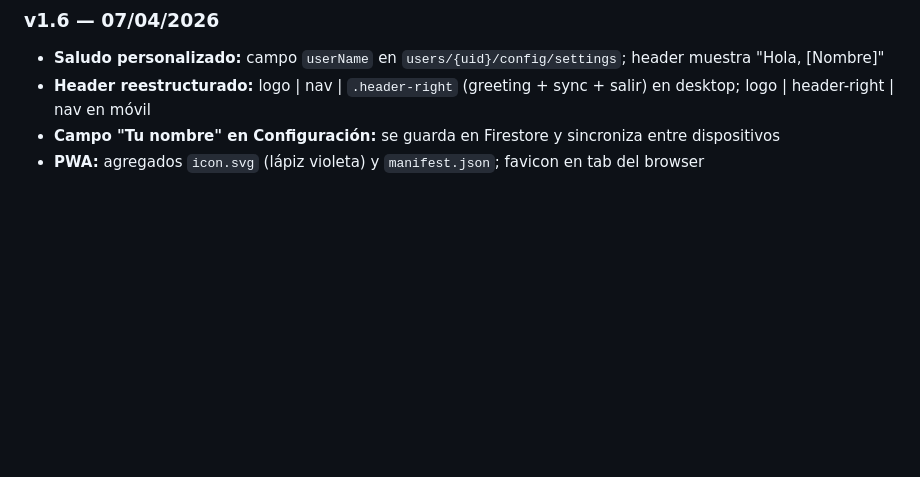
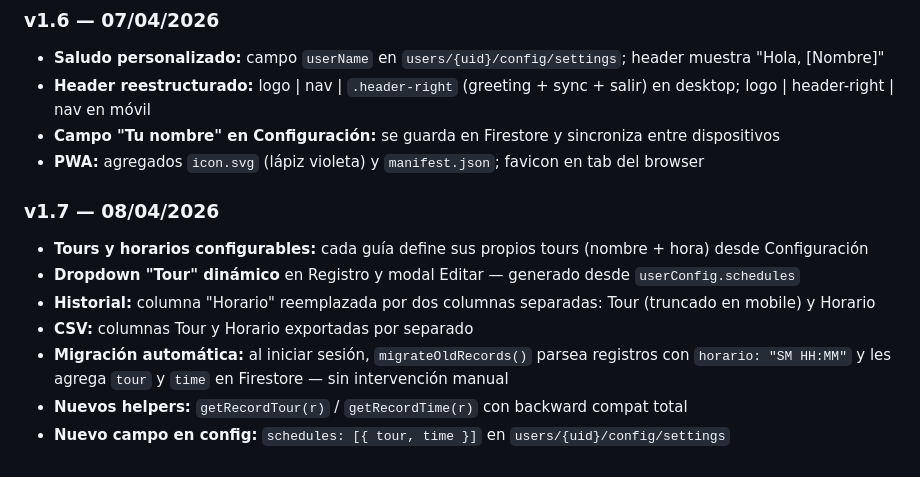
Before and after one commit to morgantin29-bit/app-comisiones-itaka, a Markdown page: CLAUDE.md, the part around one of its changes. GitHub-like rendering; blank space fills up the shorter version.

```diff
--- a/CLAUDE.md
+++ b/CLAUDE.md
@@ -245,3 +254,12 @@ Gris (conectando) → Naranja (guardando) → Verde (sincronizado) → Rojo (sin
 - **Header reestructurado:** logo | nav | `.header-right` (greeting + sync + salir) en desktop; logo | header-right | nav en móvil
 - **Campo "Tu nombre" en Configuración:** se guarda en Firestore y sincroniza entre dispositivos
 - **PWA:** agregados `icon.svg` (lápiz violeta) y `manifest.json`; favicon en tab del browser
+
+### v1.7 — 08/04/2026
+- **Tours y horarios configurables:** cada guía define sus propios tours (nombre + hora) desde Configuración
+- **Dropdown "Tour" dinámico** en Registro y modal Editar — generado desde `userConfig.schedules`
+- **Historial:** columna "Horario" reemplazada por dos columnas separadas: Tour (truncado en mobile) y Horario
+- **CSV:** columnas Tour y Horario exportadas por separado
+- **Migración automática:** al iniciar sesión, `migrateOldRecords()` parsea registros con `horario: "SM HH:MM"` y les agrega `tour` y `time` en Firestore — sin intervención manual
+- **Nuevos helpers:** `getRecordTour(r)` / `getRecordTime(r)` con backward compat total
+- **Nuevo campo en config:** `schedules: [{ tour, time }]` en `users/{uid}/config/settings`
```
Also changed, not shown: other parts of CLAUDE.md (+18 -9 lines).
